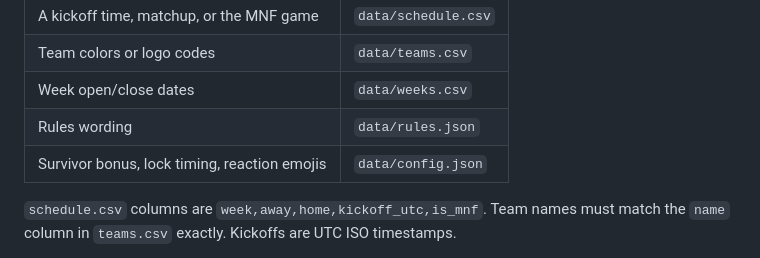
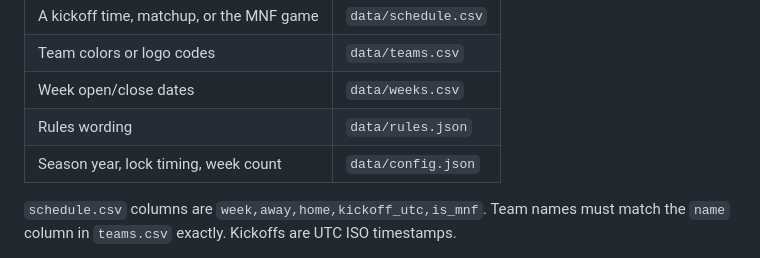
Before and after one commit to drwitte111/survivorpool26, a Markdown page: README.md, the part around the change. GitHub-like rendering.

Commit message:
Fix stale config.json row in the README
The data-editing table still listed "survivor bonus" and "reaction emojis" as
config knobs. Both moved to named constants in the modules that use them, and
seasonYear came back when the ESPN fetch started needing it.

Co-Authored-By: Claude Opus 5 <noreply@anthropic.com>

```diff
--- a/README.md
+++ b/README.md
@@ -81,7 +81,7 @@ Most changes are data edits, not code edits:
 | Team colors or logo codes | `data/teams.csv` |
 | Week open/close dates | `data/weeks.csv` |
 | Rules wording | `data/rules.json` |
-| Survivor bonus, lock timing, reaction emojis | `data/config.json` |
+| Season year, lock timing, week count | `data/config.json` |
 
 `schedule.csv` columns are `week,away,home,kickoff_utc,is_mnf`. Team names must match
 the `name` column in `teams.csv` exactly. Kickoffs are UTC ISO timestamps.
```
